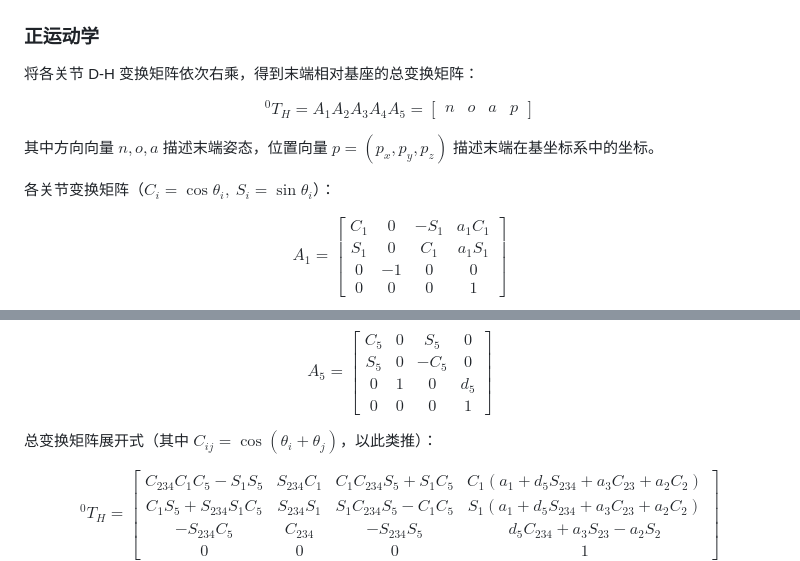
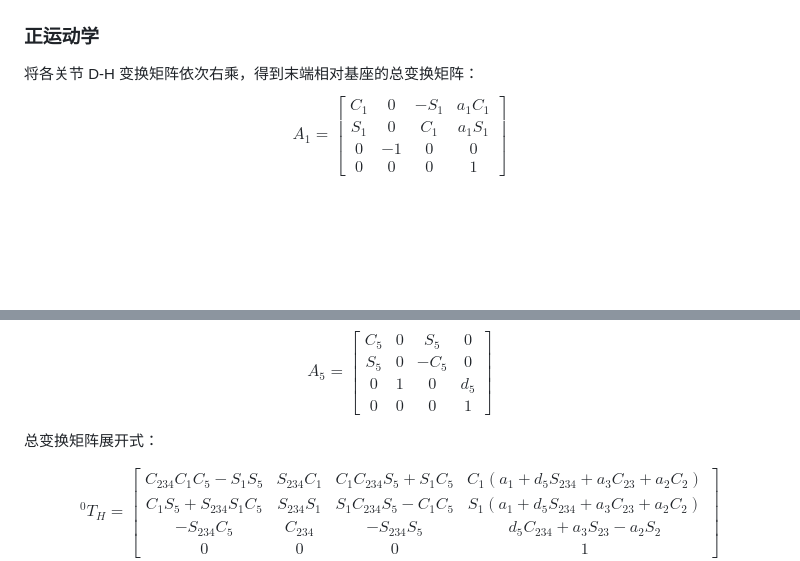
Before and after one commit to yoyth1/four-axis-robotic-arm, a Markdown page: README.md, 2 parts joined by grey strips. Drawn GitHub-style; blank space fills up the shorter version.

Commit message:
Refine kinematic equations in README
Updated equations and notation for kinematic transformations.

```diff
--- a/README.md
+++ b/README.md
@@ -52,19 +52,6 @@
 ### 正运动学
 
 将各关节 D-H 变换矩阵依次右乘，得到末端相对基座的总变换矩阵：
-
-$$
-{}^0T_H = A_1 A_2 A_3 A_4 A_5
-=
-\begin{bmatrix}
-n & o & a & p
-\end{bmatrix}
-$$
-
-其中方向向量 $n, o, a$ 描述末端姿态，位置向量 $p = (p_x, p_y, p_z)$ 描述末端在基坐标系中的坐标。
-
-各关节变换矩阵（$C_i = \cos\theta_i,\ S_i = \sin\theta_i$）：
-
 $$
 A_1 =
 \begin{bmatrix}
@@ -115,7 +102,7 @@ S_5 & 0 & -C_5 & 0 \\
 \end{bmatrix}
 $$
 
-总变换矩阵展开式（其中 $C_{ij} = \cos(\theta_i+\theta_j)$，以此类推）：
+总变换矩阵展开式：
 
 $$
 {}^0T_H =
```
Also changed, not shown: other parts of README.md (+3 -3 lines).
